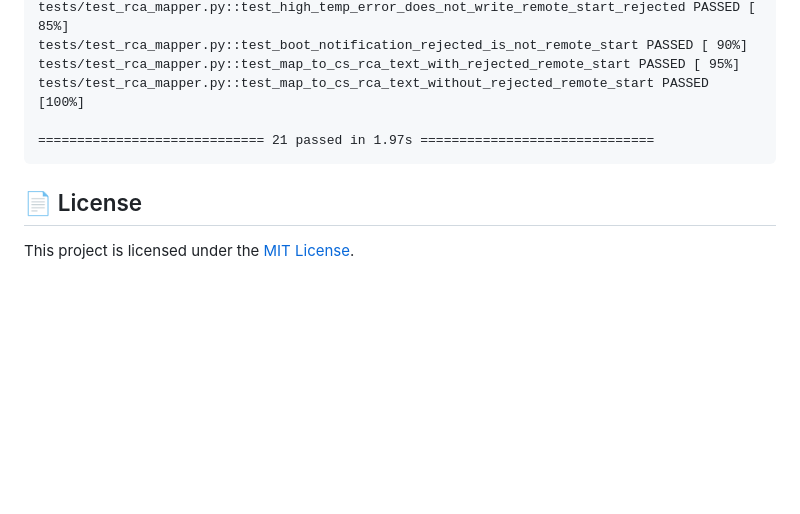
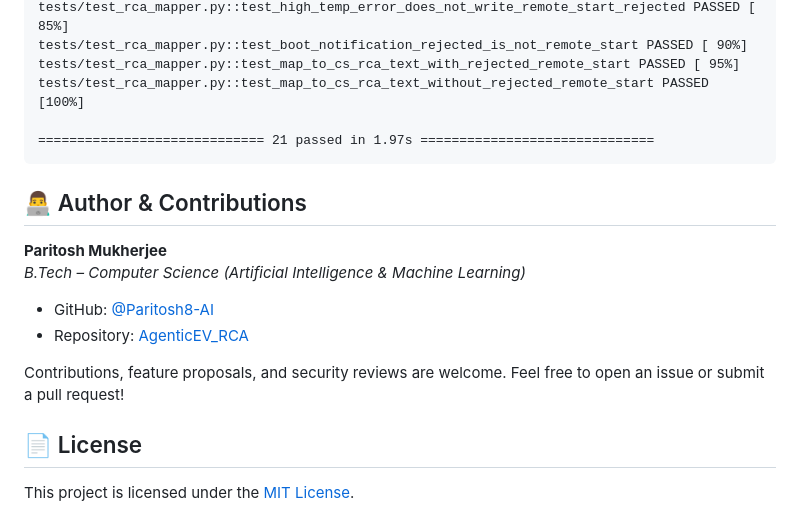
Before and after one commit to Paritosh8-AI/AgenticEV_RCA, a Markdown page: README.md, the part around the change. GitHub-like rendering; blank space fills up the shorter version.

````diff
--- a/README.md
+++ b/README.md
@@ -280,5 +280,14 @@ tests/test_rca_mapper.py::test_map_to_cs_rca_text_without_rejected_remote_start
 ============================= 21 passed in 1.97s ==============================
 ```
 
+## 👨‍💻 Author & Contributions
+
+**Paritosh Mukherjee**
+*B.Tech – Computer Science (Artificial Intelligence & Machine Learning)*
+- GitHub: [@Paritosh8-AI](https://github.com/Paritosh8-AI)
+- Repository: [AgenticEV_RCA](https://github.com/Paritosh8-AI/AgenticEV_RCA)
+
+Contributions, feature proposals, and security reviews are welcome. Feel free to open an issue or submit a pull request!
+
 ## 📄 License
 This project is licensed under the [MIT License](LICENSE).
````
